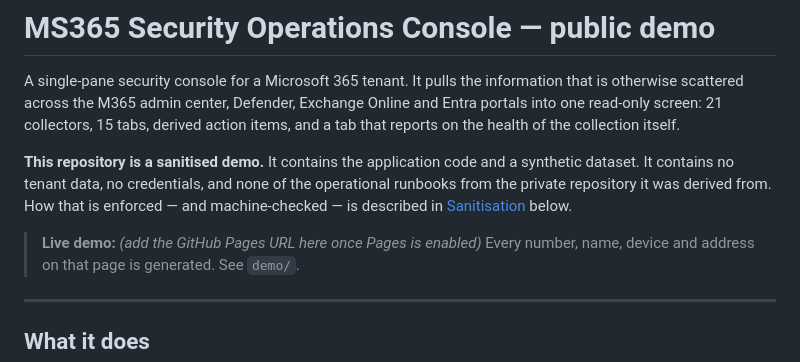
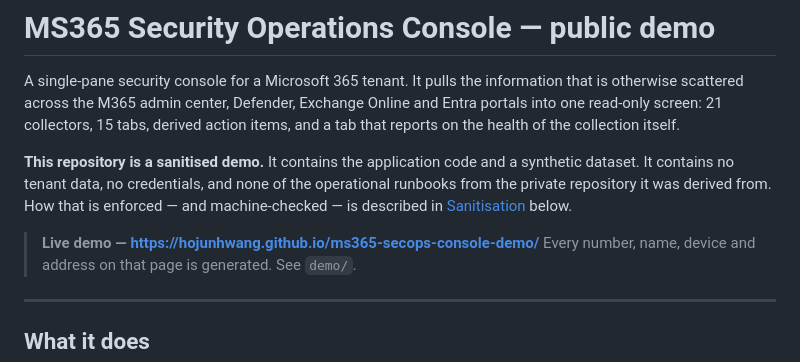
Before and after one commit to HOJUNHWANG/m365-security-console-demo, a Markdown page: README.md, the part around the change. GitHub-like rendering.

Commit message:
README: link the live demo
Co-Authored-By: Claude Opus 5 (1M context) <noreply@anthropic.com>

```diff
--- a/README.md
+++ b/README.md
@@ -10,7 +10,7 @@ It contains no tenant data, no credentials, and none of the operational runbooks
 repository it was derived from. How that is enforced — and machine-checked — is described in
 [Sanitisation](#sanitisation) below.
 
-> **Live demo:** _(add the GitHub Pages URL here once Pages is enabled)_
+> **Live demo — https://hojunhwang.github.io/ms365-secops-console-demo/**
 > Every number, name, device and address on that page is generated. See `demo/`.
 
 ---
```
